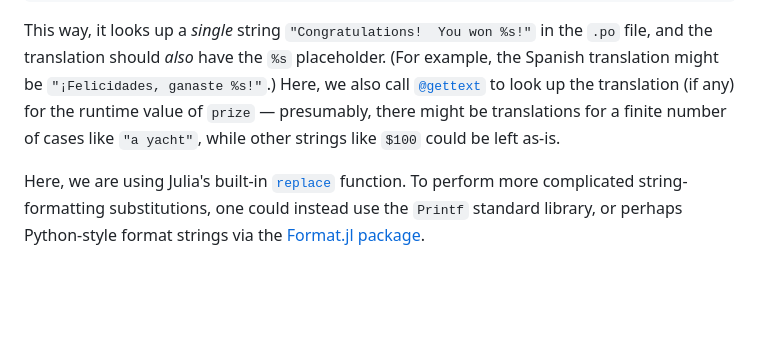
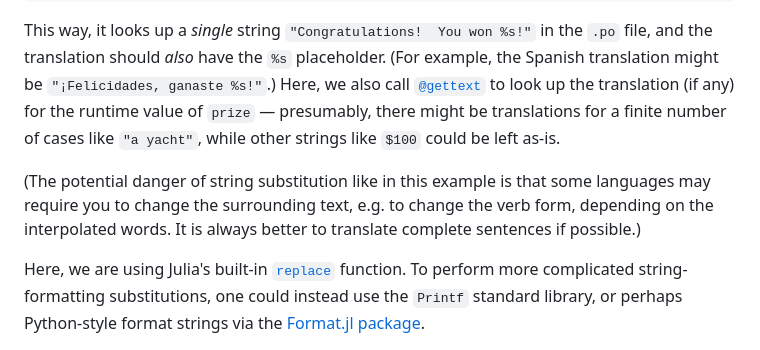
Before and after one commit to Julia-i18n/Gettext.jl, a Markdown page: docs/src/i18n.md, the part around the change. Rendered like a GitHub page; blank space fills up the shorter version.

Commit message:
a warning about string substitution

````diff
--- a/docs/src/i18n.md
+++ b/docs/src/i18n.md
@@ -26,6 +26,8 @@ For example, suppose that your program outputs the string `"Congratulations!  Yo
 replace(_"Congratulations!  You won %s!", "%s"=>@gettext(prize))
 ```
 This way, it looks up a *single* string `"Congratulations!  You won %s!"` in the `.po` file, and the translation should *also* have the `%s` placeholder.  (For example, the Spanish translation might be `"¡Felicidades, ganaste %s!"`.)   Here, we also call [`@gettext`](@ref) to look up the translation (if any) for the runtime value of `prize` — presumably, there might be translations for a finite number of cases like `"a yacht"`, while other strings like `$100` could be left as-is.
+
+(The potential danger of string substitution like in this example is that some languages may require you to change the surrounding text, e.g. to change the verb form, depending on the interpolated words.  It is always better to translate complete sentences if possible.)
 
 Here, we are using Julia's built-in [`replace`](https://docs.julialang.org/en/v1/base/strings/#Base.replace-Tuple{IO,%20AbstractString,%20Vararg{Pair}}) function.  To perform more complicated string-formatting substitutions, one could instead use the `Printf` standard library, or perhaps Python-style format strings via the [Format.jl package](https://github.com/JuliaString/Format.jl).
 
````
